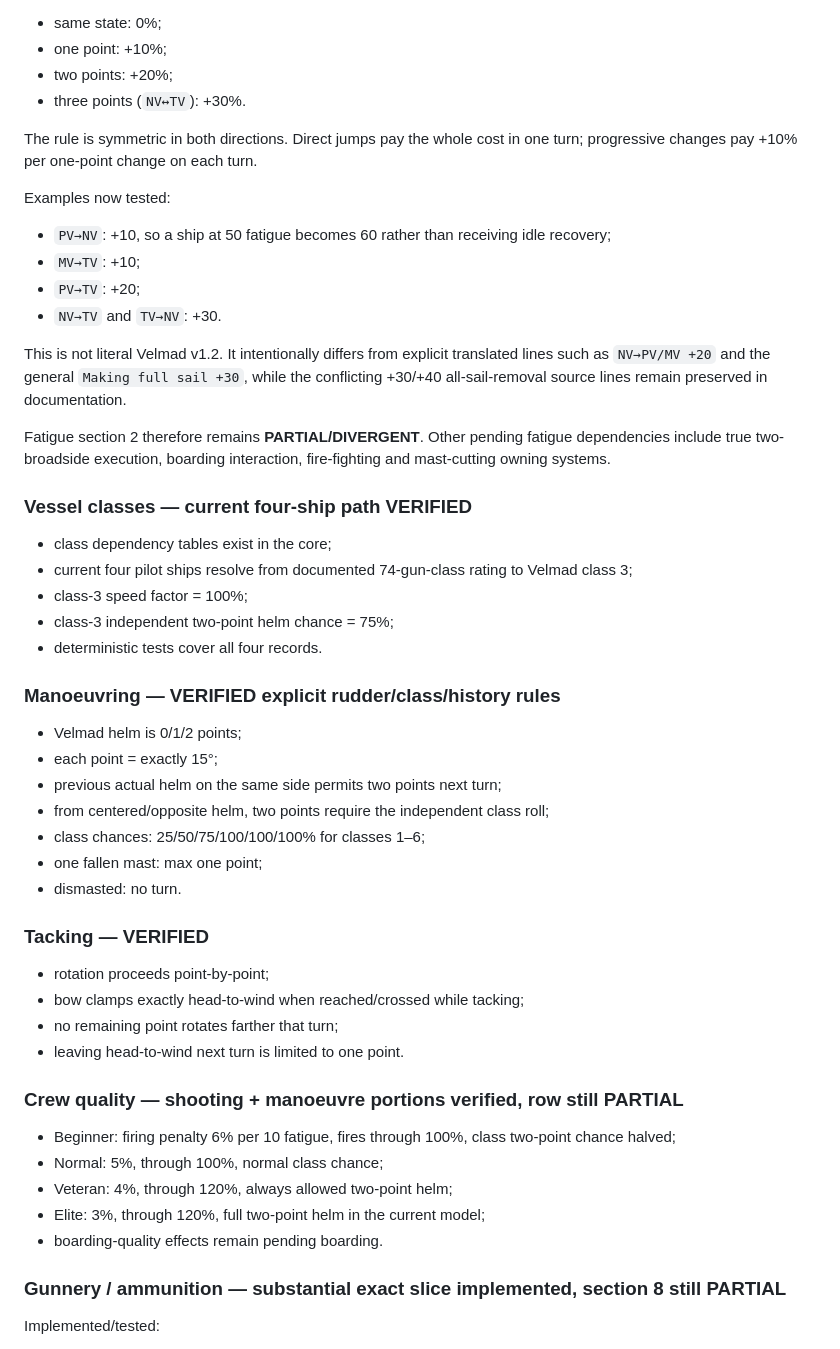
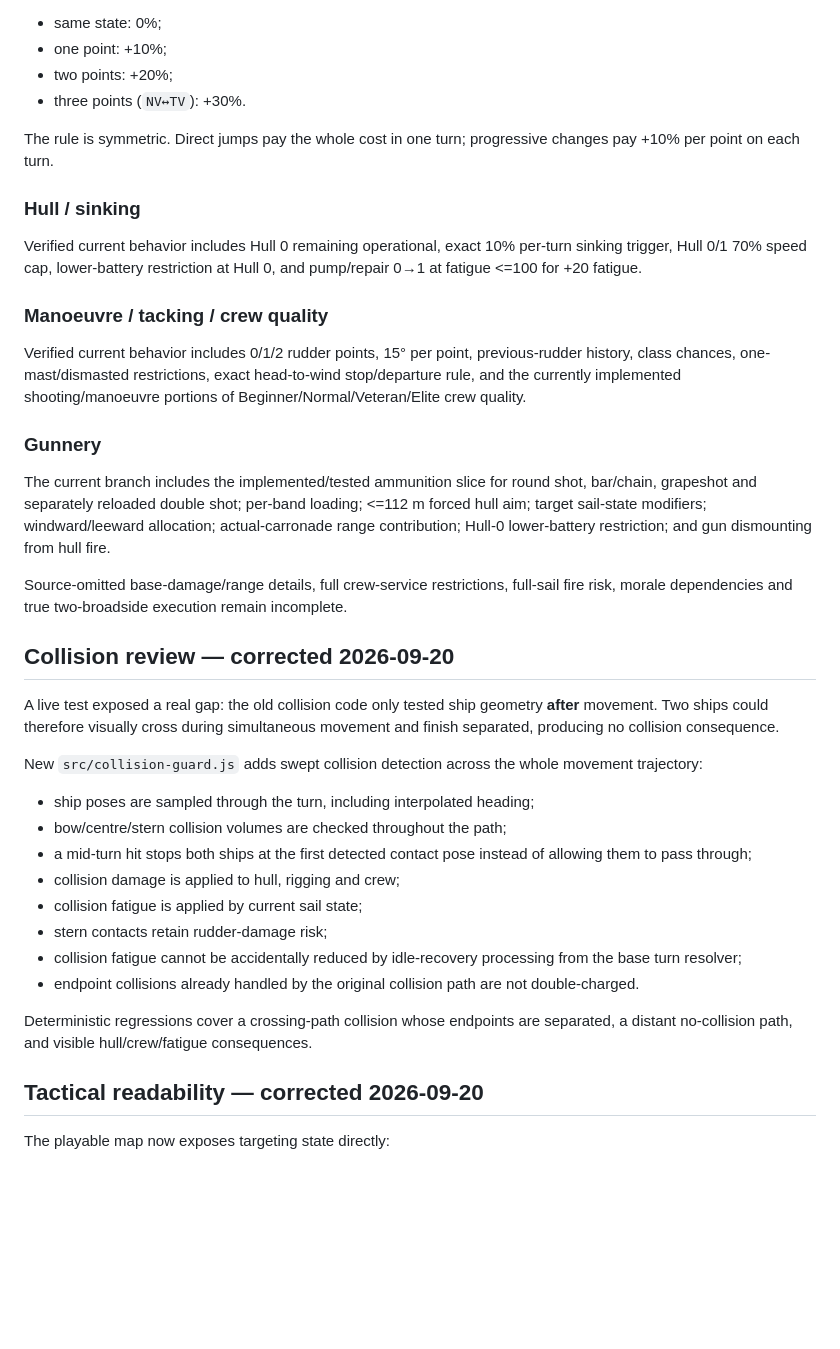
Before and after one commit to Reyndio/batalla-naval-juego, a Markdown page: PROJECT_STATE.md, the part around one of its changes. GitHub-like rendering; blank space fills up the shorter version.

Commit message:
Record collision and tactical UI validation

```diff
--- a/PROJECT_STATE.md
+++ b/PROJECT_STATE.md
@@ -78,53 +59,40 @@ Sail states are ordered `NV → PV → MV → TV`, and **every adjacent sail poi
 - two points: +20%;
 - three points (`NV↔TV`): +30%.
 
-The rule is symmetric in both directions. Direct jumps pay the whole cost in one turn; progressive changes pay +10% per one-point change on each turn.
+The rule is symmetric. Direct jumps pay the whole cost in one turn; progressive changes pay +10% per point on each turn.
 
-Examples now tested:
+### Hull / sinking
 
-- `PV→NV`: +10, so a ship at 50 fatigue becomes 60 rather than receiving idle recovery;
-- `MV→TV`: +10;
-- `PV→TV`: +20;
-- `NV→TV` and `TV→NV`: +30.
+Verified current behavior includes Hull 0 remaining operational, exact 10% per-turn sinking trigger, Hull 0/1 70% speed cap, lower-battery restriction at Hull 0, and pump/repair 0→1 at fatigue <=100 for +20 fatigue.
 
-This is not literal Velmad v1.2. It intentionally differs from explicit translated lines such as `NV→PV/MV +20` and the general `Making full sail +30`, while the conflicting +30/+40 all-sail-removal source lines remain preserved in documentation.
+### Manoeuvre / tacking / crew quality
 
-Fatigue section 2 therefore remains **PARTIAL/DIVERGENT**. Other pending fatigue dependencies include true two-broadside execution, boarding interaction, fire-fighting and mast-cutting owning systems.
+Verified current behavior includes 0/1/2 rudder points, 15° per point, previous-rudder history, class chances, one-mast/dismasted restrictions, exact head-to-wind stop/departure rule, and the currently implemented shooting/manoeuvre portions of Beginner/Normal/Veteran/Elite crew quality.
 
-### Vessel classes — current four-ship path VERIFIED
+### Gunnery
 
-- class dependency tables exist in the core;
-- current four pilot ships resolve from documented 74-gun-class rating to Velmad class 3;
-- class-3 speed factor = 100%;
-- class-3 independent two-point helm chance = 75%;
-- deterministic tests cover all four records.
+The current branch includes the implemented/tested ammunition slice for round shot, bar/chain, grapeshot and separately reloaded double shot; per-band loading; <=112 m forced hull aim; target sail-state modifiers; windward/leeward allocation; actual-carronade range contribution; Hull-0 lower-battery restriction; and gun dismounting from hull fire.
 
-### Manoeuvring — VERIFIED explicit rudder/class/history rules
+Source-omitted base-damage/range details, full crew-service restrictions, full-sail fire risk, morale dependencies and true two-broadside execution remain incomplete.
 
-- Velmad helm is 0/1/2 points;
-- each point = exactly 15°;
-- previous actual helm on the same side permits two points next turn;
-- from centered/opposite helm, two points require the independent class roll;
-- class chances: 25/50/75/100/100/100% for classes 1–6;
-- one fallen mast: max one point;
-- dismasted: no turn.
+## Collision review — corrected 2026-09-20
 
-### Tacking — VERIFIED
+A live test exposed a real gap: the old collision code only tested ship geometry **after** movement. Two ships could therefore visually cross during simultaneous movement and finish separated, producing no collision consequence.
 
-- rotation proceeds point-by-point;
-- bow clamps exactly head-to-wind when reached/crossed while tacking;
-- no remaining point rotates farther that turn;
-- leaving head-to-wind next turn is limited to one point.
+New `src/collision-guard.js` adds swept collision detection across the whole movement trajectory:
 
-### Crew quality — shooting + manoeuvre portions verified, row still PARTIAL
+- ship poses are sampled through the turn, including interpolated heading;
+- bow/centre/stern collision volumes are checked throughout the path;
+- a mid-turn hit stops both ships at the first detected contact pose instead of allowing them to pass through;
+- collision damage is applied to hull, rigging and crew;
+- collision fatigue is applied by current sail state;
+- stern contacts retain rudder-damage risk;
+- collision fatigue cannot be accidentally reduced by idle-recovery processing from the base turn resolver;
+- endpoint collisions already handled by the original collision path are not double-charged.
 
-- Beginner: firing penalty 6% per 10 fatigue, fires through 100%, class two-point chance halved;
-- Normal: 5%, through 100%, normal class chance;
-- Veteran: 4%, through 120%, always allowed two-point helm;
-- Elite: 3%, through 120%, full two-point helm in the current model;
-- boarding-quality effects remain pending boarding.
+Deterministic regressions cover a crossing-path collision whose endpoints are separated, a distant no-collision path, and visible hull/crew/fatigue consequences.
 
-### Gunnery / ammunition — substantial exact slice implemented, section 8 still PARTIAL
+## Tactical readability — corrected 2026-09-20
 
-Implemented/tested:
+The playable map now exposes targeting state directly:
 
```
Also changed, not shown: other parts of PROJECT_STATE.md (+26 -68 lines).
